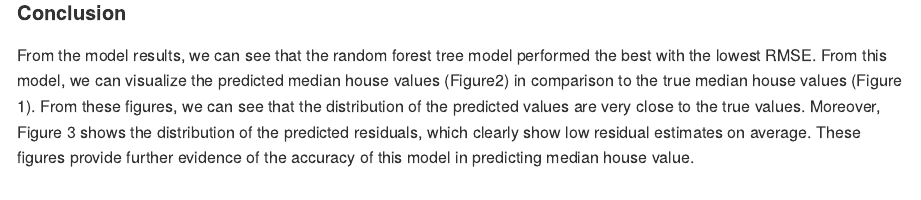
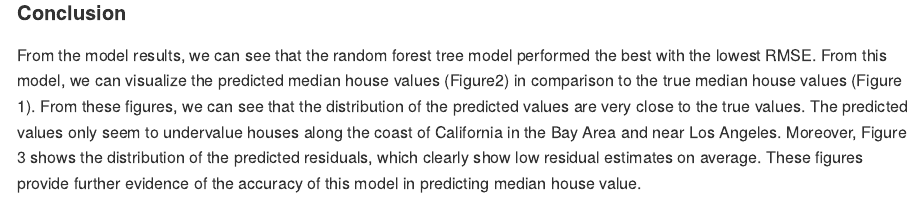
Before and after one commit to johnsonabigail/eco395m-exercises, an R Markdown document (exercises-3/writing/exercises-3.Rmd): the page in a window 1100 px wide, from 4410 px down. The pictures show the output file exercises-3/writing/exercises-3.md that the author committed with the source, drawn offline in the style of GitHub.

Commit message:
update .Rmd

```diff
--- a/exercises-3/writing/exercises-3.Rmd
+++ b/exercises-3/writing/exercises-3.Rmd
@@ -410,6 +410,6 @@ plot(plot3)
 <br>
 
 #### Conclusion
-From the model results, we can see that the random forest tree model performed the best with the lowest RMSE. From this model, we can visualize the predicted median house values (Figure2) in comparison to the true median house values (Figure 1). From these figures, we can see that the distribution of the predicted values are very close to the true values. Moreover, Figure 3 shows the distribution of the predicted residuals, which clearly show low residual estimates on average. These figures provide further evidence of the accuracy of this model in predicting median house value.
+From the model results, we can see that the random forest tree model performed the best with the lowest RMSE. From this model, we can visualize the predicted median house values (Figure2) in comparison to the true median house values (Figure 1). From these figures, we can see that the distribution of the predicted values are very close to the true values. The predicted values only seem to undervalue houses along the coast of California in the Bay Area and near Los Angeles. Moreover, Figure 3 shows the distribution of the predicted residuals, which clearly show low residual estimates on average. These figures provide further evidence of the accuracy of this model in predicting median house value.
 
 <br>
```
Also changed, not shown: exercises-3/writing/exercises-3.md.
